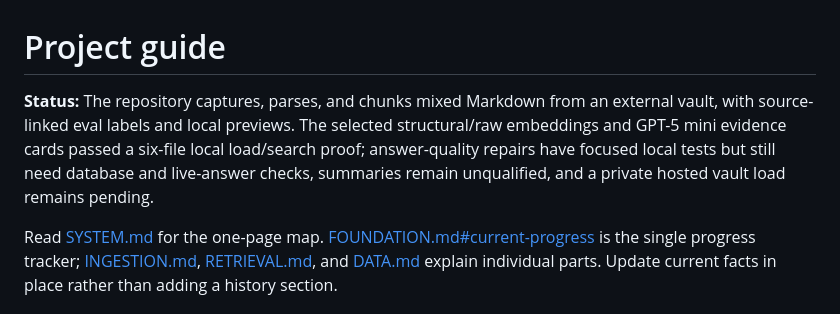
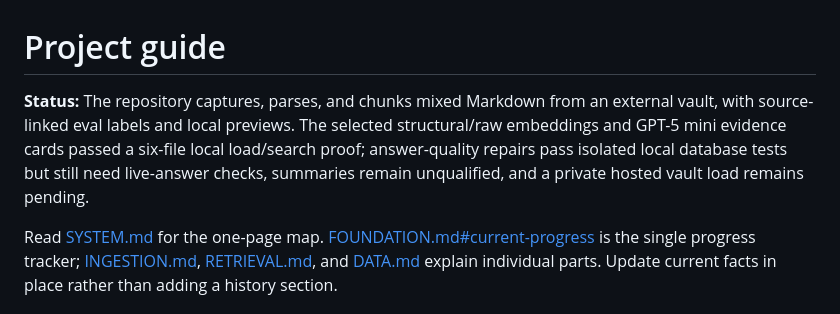
Before and after one commit to matteop92/knowledge-base-agent, a Markdown page: AGENTS.md, the part around the change. GitHub-like rendering.

```diff
--- a/AGENTS.md
+++ b/AGENTS.md
@@ -1,6 +1,6 @@
 # Project guide
 
-**Status:** The repository captures, parses, and chunks mixed Markdown from an external vault, with source-linked eval labels and local previews. The selected structural/raw embeddings and GPT-5 mini evidence cards passed a six-file local load/search proof; answer-quality repairs have focused local tests but still need database and live-answer checks, summaries remain unqualified, and a private hosted vault load remains pending.
+**Status:** The repository captures, parses, and chunks mixed Markdown from an external vault, with source-linked eval labels and local previews. The selected structural/raw embeddings and GPT-5 mini evidence cards passed a six-file local load/search proof; answer-quality repairs pass isolated local database tests but still need live-answer checks, summaries remain unqualified, and a private hosted vault load remains pending.
 
 Read [SYSTEM.md](SYSTEM.md) for the one-page map. [FOUNDATION.md#current-progress](FOUNDATION.md#current-progress) is the single progress tracker; [INGESTION.md](INGESTION.md), [RETRIEVAL.md](RETRIEVAL.md), and [DATA.md](DATA.md) explain individual parts. Update current facts in place rather than adding a history section.
 
```
Also changed, not shown: FOUNDATION.md (+1 -1 lines), RETRIEVAL.md (+1 -1 lines).
